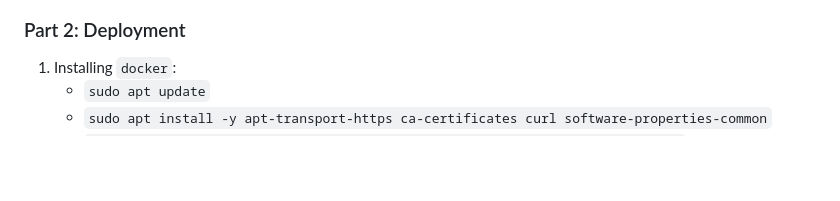
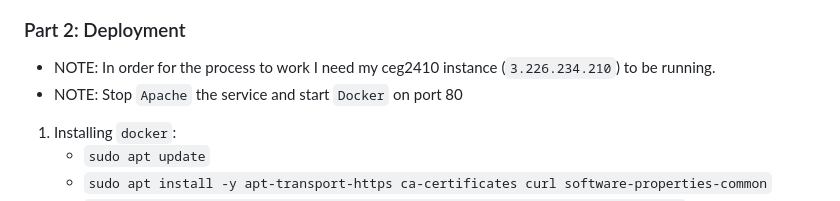
Before and after one commit to WSU-kduncan/s24cicd-ChaseEnnis, a Markdown page: README-CD.md, the part around the change. Rendered like a GitHub page; blank space fills up the shorter version.

```diff
--- a/README-CD.md
+++ b/README-CD.md
@@ -91,6 +91,8 @@
     * ![DockerHub Image](project5images/dockerhub2.png)
 
 ### Part 2: Deployment
+* NOTE: In order for the process to work I need my ceg2410 instance (`3.226.234.210`) to be running.
+* NOTE: Stop `Apache` the service and start `Docker` on port 80
 
 1. Installing `docker`:
    * `sudo apt update`
```
